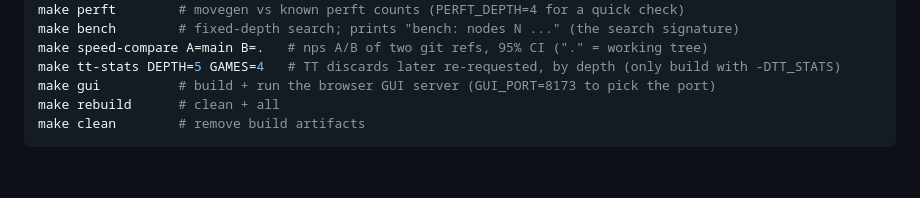
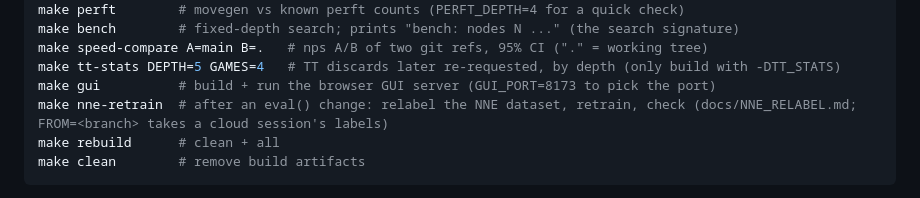
Before and after one commit to Ascanius3791/Ascaniusfish, a Markdown page: CLAUDE.md, the part around the change. Rendered like a GitHub page; blank space fills up the shorter version.

````diff
--- a/CLAUDE.md
+++ b/CLAUDE.md
@@ -40,6 +40,7 @@ make bench        # fixed-depth search; prints "bench: nodes N ..." (the search
 make speed-compare A=main B=.   # nps A/B of two git refs, 95% CI ("." = working tree)
 make tt-stats DEPTH=5 GAMES=4   # TT discards later re-requested, by depth (only build with -DTT_STATS)
 make gui          # build + run the browser GUI server (GUI_PORT=8173 to pick the port)
+make nne-retrain  # after an eval() change: relabel the NNE dataset, retrain, check (docs/NNE_RELABEL.md; FROM=<branch> takes a cloud session's labels)
 make rebuild      # clean + all
 make clean        # remove build artifacts
 ```
````
Also changed, not shown: docs/NNE_RELABEL.md (added, +86 -0 lines), docs/measurements/nne_relabel_cloud_2026-10-01.md (added, +45 -0 lines).
